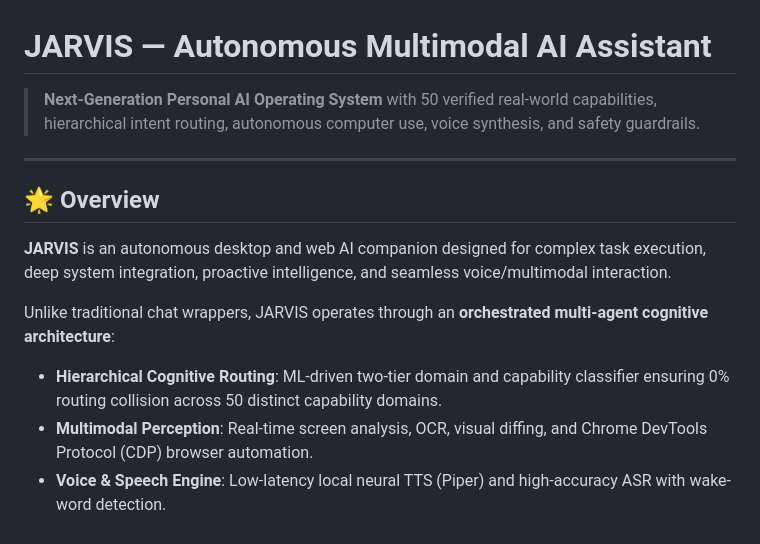
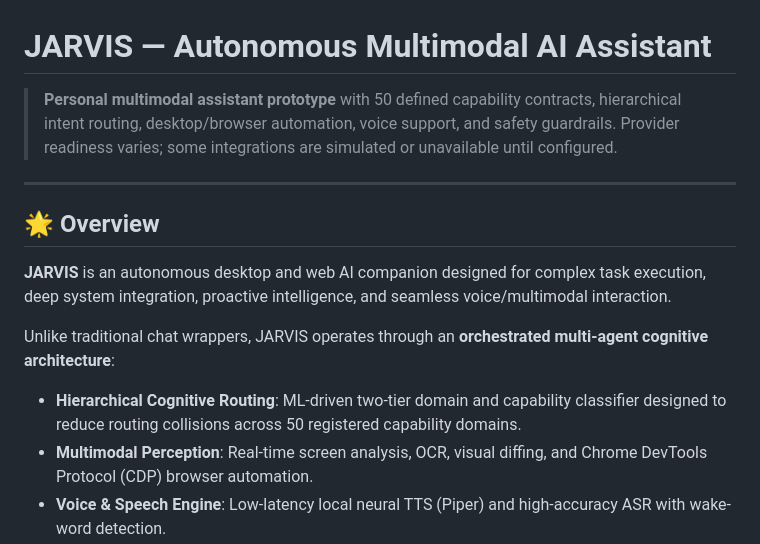
Before and after one commit to aniket-chate/jarvis, a Markdown page: README.md, the part around the change. Drawn GitHub-style.

Commit message:
docs: clarify capability readiness and routing claims

```diff
--- a/README.md
+++ b/README.md
@@ -1,6 +1,6 @@
 # JARVIS — Autonomous Multimodal AI Assistant
 
-> **Next-Generation Personal AI Operating System** with 50 verified real-world capabilities, hierarchical intent routing, autonomous computer use, voice synthesis, and safety guardrails.
+> **Personal multimodal assistant prototype** with 50 defined capability contracts, hierarchical intent routing, desktop/browser automation, voice support, and safety guardrails. Provider readiness varies; some integrations are simulated or unavailable until configured.
 
 ---
 
@@ -9,7 +9,7 @@
 **JARVIS** is an autonomous desktop and web AI companion designed for complex task execution, deep system integration, proactive intelligence, and seamless voice/multimodal interaction.
 
 Unlike traditional chat wrappers, JARVIS operates through an **orchestrated multi-agent cognitive architecture**:
-- **Hierarchical Cognitive Routing**: ML-driven two-tier domain and capability classifier ensuring 0% routing collision across 50 distinct capability domains.
+- **Hierarchical Cognitive Routing**: ML-driven two-tier domain and capability classifier designed to reduce routing collisions across 50 registered capability domains.
 - **Multimodal Perception**: Real-time screen analysis, OCR, visual diffing, and Chrome DevTools Protocol (CDP) browser automation.
 - **Voice & Speech Engine**: Low-latency local neural TTS (Piper) and high-accuracy ASR with wake-word detection.
 - **Autonomous Planner & Verifier**: Closed-loop execution engine that drafts multistep plans, checks preconditions, verifies outcomes, and executes self-healing retries.
```
